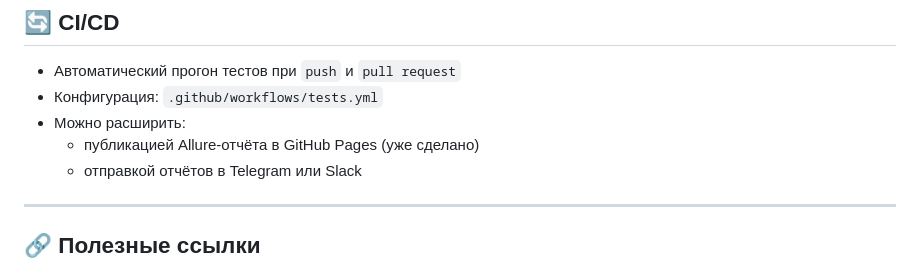
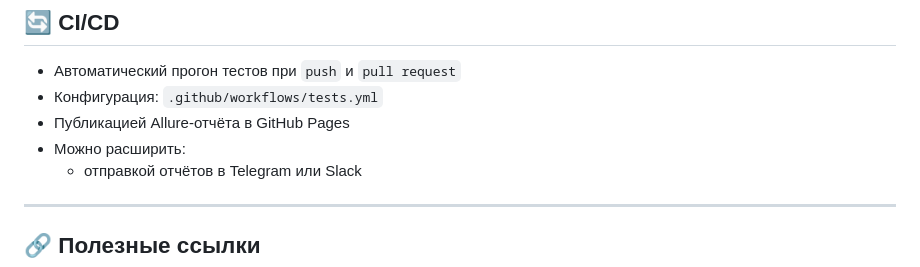
Before and after one commit to IgorGeraskin22/fakestore-api-tests, a Markdown page: README.md, the part around the change. Drawn GitHub-style.

```diff
--- a/README.md
+++ b/README.md
@@ -125,8 +125,8 @@ def test_create_order_unauthorized():
 
 - Автоматический прогон тестов при `push` и `pull request`
 - Конфигурация: `.github/workflows/tests.yml`
+- Публикацией Allure-отчёта в GitHub Pages
 - Можно расширить:
-  - публикацией Allure-отчёта в GitHub Pages (уже сделано)
   - отправкой отчётов в Telegram или Slack
 
 ---
```
